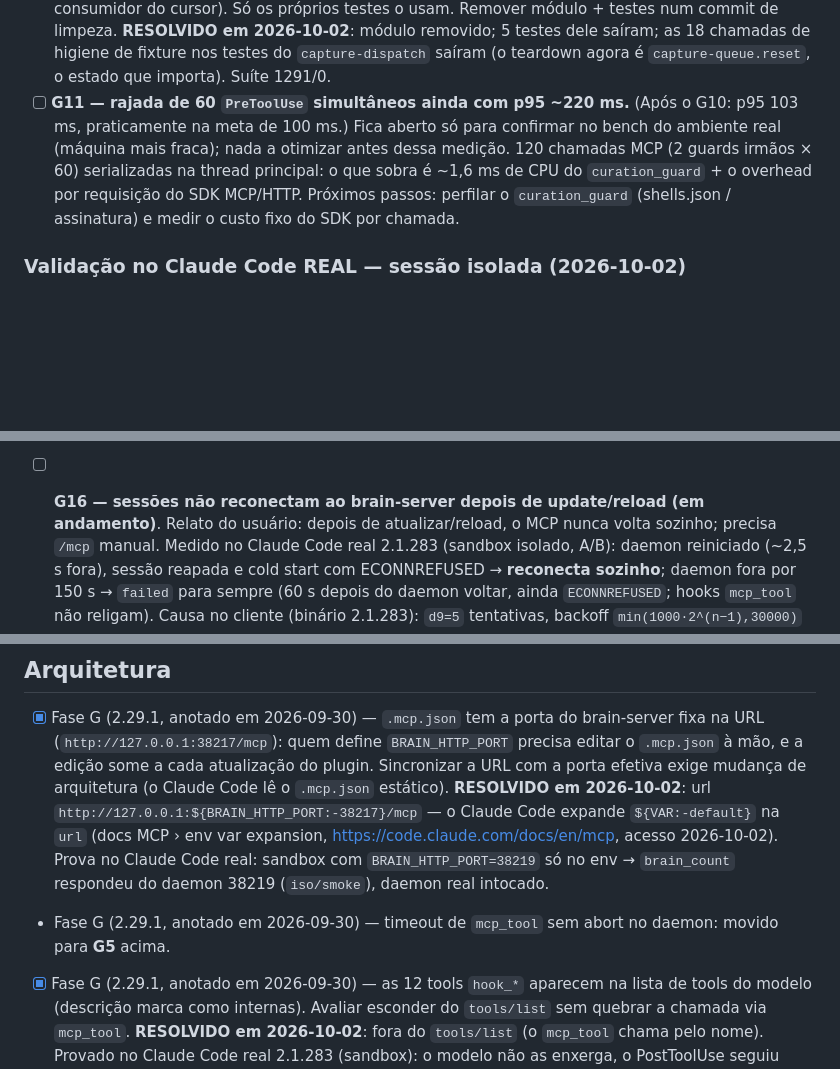
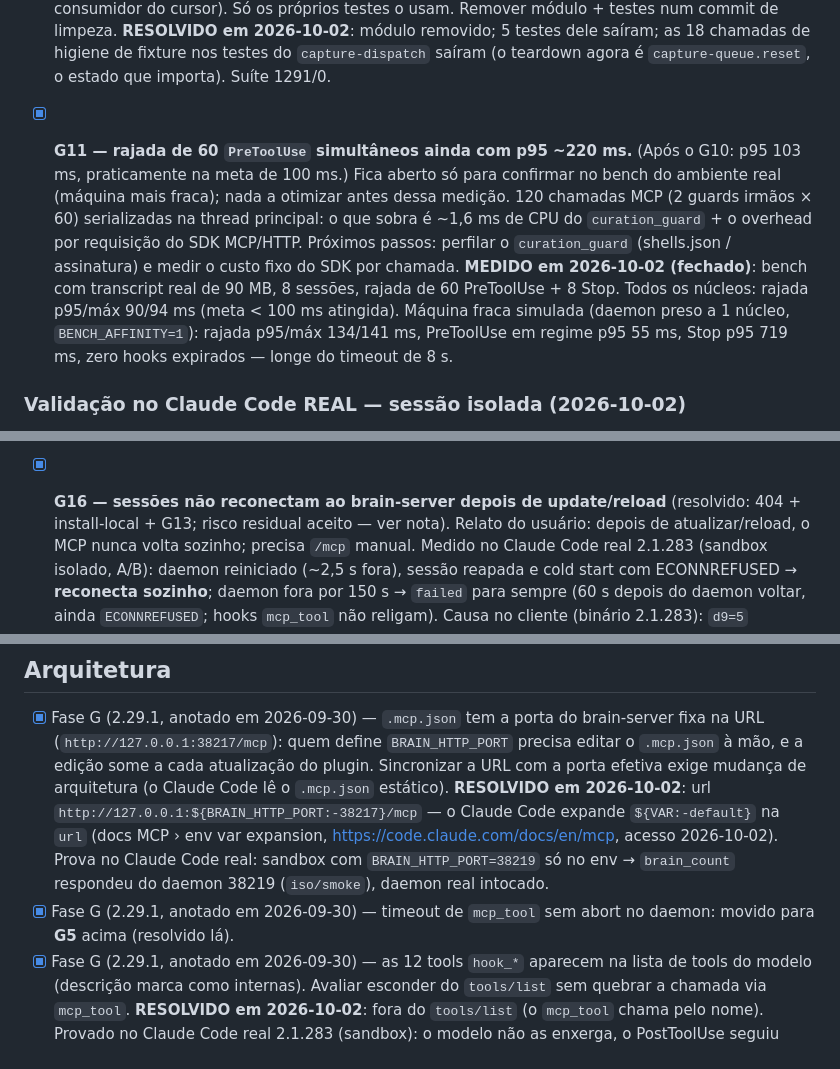
Before and after one commit to AllanSantos-DV/claude-code-plugins, a Markdown page: claude-code-boss/docs/BACKLOG.md, 3 parts joined by grey strips. GitHub-like rendering; blank space fills up the shorter version.

Commit message:
docs(claude-code-boss): backlog — G11 measured on a simulated weak machine (1 core): burst p95 134 ms, zero expired; G9 closed
Co-Authored-By: Claude Opus 5.5 (1M context) <noreply@anthropic.com>

```diff
--- a/claude-code-boss/docs/BACKLOG.md
+++ b/claude-code-boss/docs/BACKLOG.md
@@ -223,7 +223,7 @@ imitando o daemon, transcript real de 90 MB): 6 `Stop` simultâneos → 60
   **RESOLVIDO em 2026-10-02**: módulo removido; 5 testes dele saíram; as 18
   chamadas de higiene de fixture nos testes do `capture-dispatch` saíram (o
   teardown agora é `capture-queue.reset`, o estado que importa). Suíte 1291/0.
-- [ ] **G11 — rajada de 60 `PreToolUse` simultâneos ainda com p95 ~220 ms.**
+- [x] **G11 — rajada de 60 `PreToolUse` simultâneos ainda com p95 ~220 ms.**
   (Após o G10: p95 103 ms, praticamente na meta de 100 ms.) Fica aberto só para
   confirmar no bench do ambiente real (máquina mais fraca); nada a otimizar antes
   dessa medição.
@@ -231,6 +231,7 @@ imitando o daemon, transcript real de 90 MB): 6 `Stop` simultâneos → 60
   sobra é ~1,6 ms de CPU do `curation_guard` + o overhead por requisição do SDK
   MCP/HTTP. Próximos passos: perfilar o `curation_guard` (shells.json / assinatura)
   e medir o custo fixo do SDK por chamada.
+  **MEDIDO em 2026-10-02 (fechado)**: bench com transcript real de 90 MB, 8 sessões, rajada de 60 PreToolUse + 8 Stop. Todos os núcleos: rajada p95/máx 90/94 ms (meta < 100 ms atingida). Máquina fraca simulada (daemon preso a 1 núcleo, `BENCH_AFFINITY=1`): rajada p95/máx 134/141 ms, PreToolUse em regime p95 55 ms, Stop p95 719 ms, zero hooks expirados — longe do timeout de 8 s.
 
 ### Validação no Claude Code REAL — sessão isolada (2026-10-02)
 
@@ -297,7 +298,7 @@ real (2.29.0, porta 38217) seguiu intacto. Resultados (Claude Code 2.1.283):
   mostra como aviso `[BRAIN]`. Teste: mesma versão + outro dataDir → `error`, sem
   sinal ao outro daemon. Units 1300/0.
 
-- [ ] **G16 — sessões não reconectam ao brain-server depois de update/reload (em andamento)**.
+- [x] **G16 — sessões não reconectam ao brain-server depois de update/reload** (resolvido: 404 + install-local + G13; risco residual aceito — ver nota).
   Relato do usuário: depois de atualizar/reload, o MCP nunca volta sozinho; precisa
   `/mcp` manual. Medido no Claude Code real 2.1.283 (sandbox isolado, A/B):
   daemon reiniciado (~2,5 s fora), sessão reapada e cold start com ECONNREFUSED →
@@ -700,7 +701,7 @@ Achados da rodada reviewer/tester que ficaram fora do patch:
 
 - [x] Fase G (2.29.1, anotado em 2026-09-30) — `.mcp.json` tem a porta do brain-server fixa na URL (`http://127.0.0.1:38217/mcp`): quem define `BRAIN_HTTP_PORT` precisa editar o `.mcp.json` à mão, e a edição some a cada atualização do plugin. Sincronizar a URL com a porta efetiva exige mudança de arquitetura (o Claude Code lê o `.mcp.json` estático).
   **RESOLVIDO em 2026-10-02**: url `http://127.0.0.1:${BRAIN_HTTP_PORT:-38217}/mcp` — o Claude Code expande `${VAR:-default}` na `url` (docs MCP › env var expansion, https://code.claude.com/docs/en/mcp, acesso 2026-10-02). Prova no Claude Code real: sandbox com `BRAIN_HTTP_PORT=38219` só no env → `brain_count` respondeu do daemon 38219 (`iso/smoke`), daemon real intocado.
-- Fase G (2.29.1, anotado em 2026-09-30) — timeout de `mcp_tool` sem abort no daemon: movido para **G5** acima.
+- [x] Fase G (2.29.1, anotado em 2026-09-30) — timeout de `mcp_tool` sem abort no daemon: movido para **G5** acima (resolvido lá).
 - [x] Fase G (2.29.1, anotado em 2026-09-30) — as 12 tools `hook_*` aparecem na lista de tools do modelo (descrição marca como internas). Avaliar esconder do `tools/list` sem quebrar a chamada via `mcp_tool`.
   **RESOLVIDO em 2026-10-02**: fora do `tools/list` (o `mcp_tool` chama pelo nome). Provado no Claude Code real 2.1.283 (sandbox): o modelo não as enxerga, o PostToolUse seguiu gravando o journal e o error-guard (PreToolUse bloqueante) negou a 3ª execução. Teste com o daemon real via HTTP: não listadas, mas chamáveis.
 - [x] Fase G (2.29.1, anotado em 2026-09-30) — o `user-prompt-submit-dispatcher` ainda sobe 1 processo Node por prompt para `brain-daemon-ensure`/`brain-health`/`brain-status` (excluídos por dependência circular com o daemon), e `policy-inject`/`model-router-ensure` seguem como `command`. Desenhar o tratamento próprio deles.
```
Also changed, not shown: other parts of claude-code-boss/docs/BACKLOG.md (+4 -4 lines).
